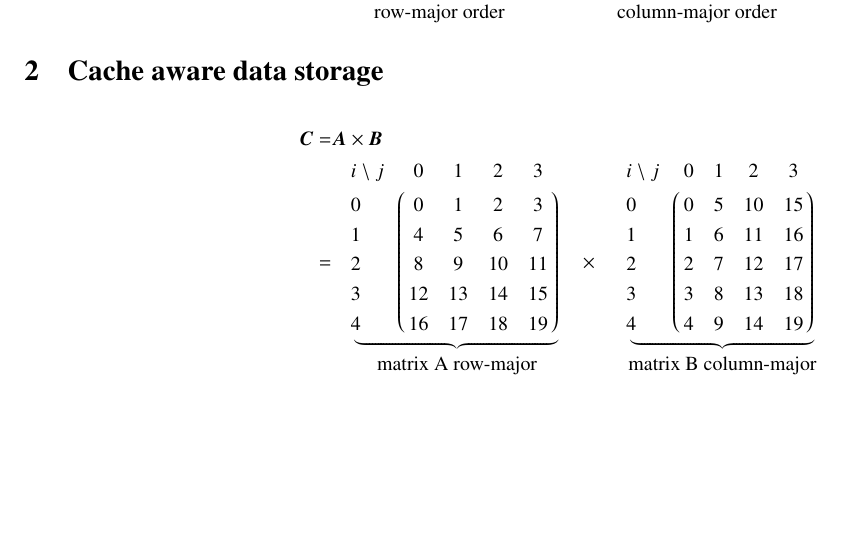
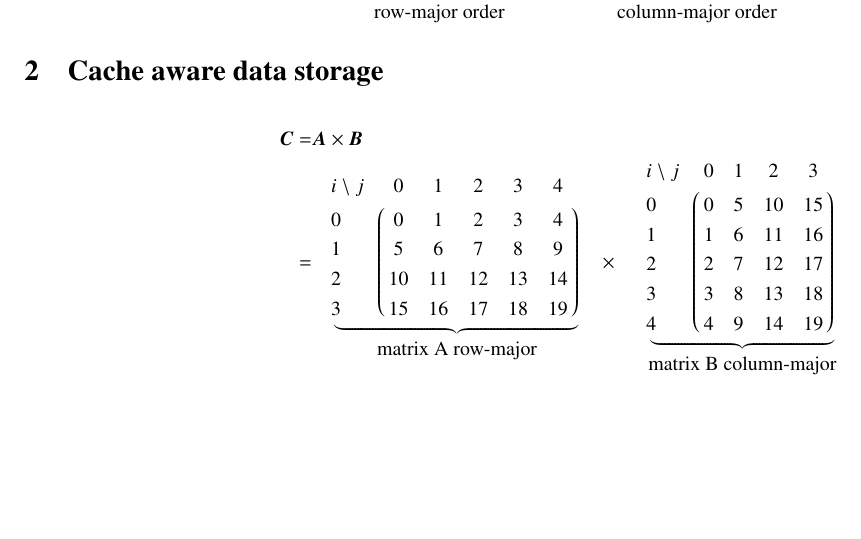
Before and after one commit to rehbergT/dgemm, a LaTeX document (img/matrix.tex): part of the page, cut so that both start at the same text. Compiled offline with pdfLaTeX.

Commit message:
updated image

```diff
--- a/img/matrix.tex
+++ b/img/matrix.tex
@@ -54,12 +54,11 @@
 \boldsymbol{C}= &\boldsymbol{A} \times  \boldsymbol{B} \\
 = & \quad\underbrace{\bordermatrix{
 		i\ \text{\textbackslash} \ j
-		& 0 &  1 & 2 & 3      \cr
-		0 & 0  & 1  & 2  & 3  \cr
-		1 & 4  & 5  & 6  & 7  \cr
-		2 & 8  & 9  & 10 & 11 \cr
-		3 & 12 & 13 & 14 & 15 \cr
-		4 & 16 & 17 & 18 & 19 \cr
+		& 0 &  1 &  2 &  3 & 4    \cr
+		  0 &  0 &  1 &  2 & 3  & 4  \cr
+		  1 &  5 &  6 &  7 & 8  & 9  \cr
+		  2 & 10 & 11 & 12 & 13 & 14 \cr
+		  3 & 15 & 16 & 17 & 18 & 19 \cr
 }}_{\textstyle\begin{array}{c}\text{matrix A row-major}
 	\end{array}}
 \quad \times\quad
```
Also changed, not shown: img/matrix.pdf, img/row_col_matrix_multiplication.png.
